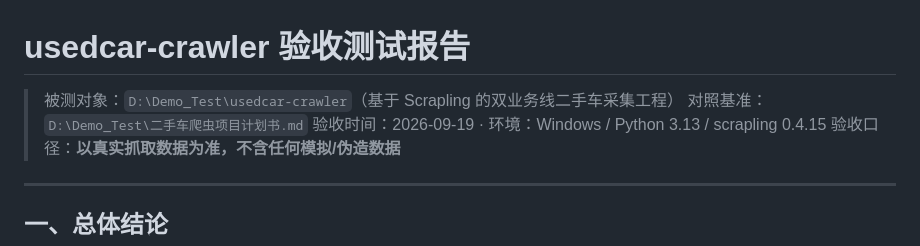
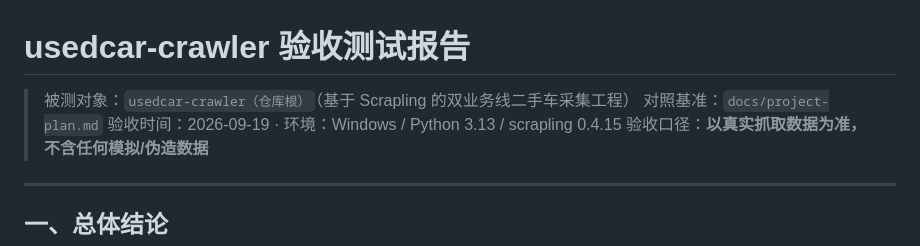
Before and after one commit to QIUZI-HONG/usedcar-crawler, a Markdown page: docs/验收测试报告.md, the part around the change. Drawn GitHub-style.

```diff
--- a/docs/验收测试报告.md
+++ b/docs/验收测试报告.md
@@ -1,7 +1,7 @@
 # usedcar-crawler 验收测试报告
 
-> 被测对象：`D:\Demo_Test\usedcar-crawler`（基于 Scrapling 的双业务线二手车采集工程）
-> 对照基准：`D:\Demo_Test\二手车爬虫项目计划书.md`
+> 被测对象：`usedcar-crawler（仓库根）`（基于 Scrapling 的双业务线二手车采集工程）
+> 对照基准：`docs/project-plan.md`
 > 验收时间：2026-09-19 · 环境：Windows / Python 3.13 / scrapling 0.4.15
 > 验收口径：**以真实抓取数据为准，不含任何模拟/伪造数据**
 
```
Also changed, not shown: README.md (+4 -0 lines), docs/code-review-report.md (+14 -14 lines).
